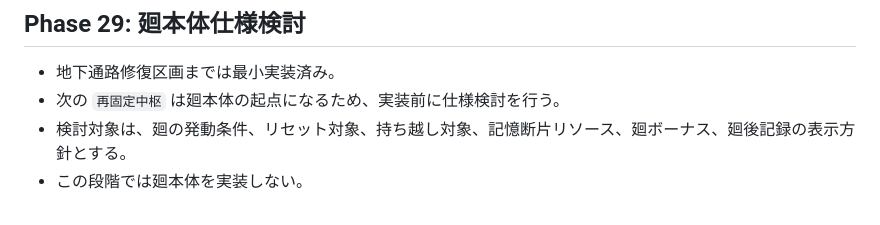
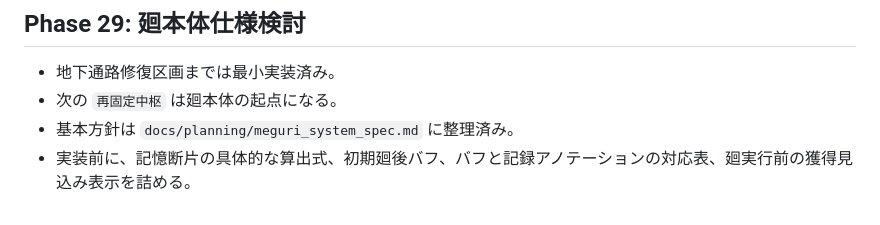
Before and after one commit to nemuistd/neon_requiem, a Markdown page: docs/planning/phase18_plus_implementation_plan.md, the part around the change. Rendered like a GitHub page.

```diff
--- a/docs/planning/phase18_plus_implementation_plan.md
+++ b/docs/planning/phase18_plus_implementation_plan.md
@@ -82,6 +82,6 @@ Phase 18以降では、まず会話由来の長期前提をリポジトリ内doc
 ## Phase 29: 廻本体仕様検討
 
 - 地下通路修復区画までは最小実装済み。
-- 次の `再固定中枢` は廻本体の起点になるため、実装前に仕様検討を行う。
-- 検討対象は、廻の発動条件、リセット対象、持ち越し対象、記憶断片リソース、廻ボーナス、廻後記録の表示方針とする。
-- この段階では廻本体を実装しない。
+- 次の `再固定中枢` は廻本体の起点になる。
+- 基本方針は `docs/planning/meguri_system_spec.md` に整理済み。
+- 実装前に、記憶断片の具体的な算出式、初期廻後バフ、バフと記録アノテーションの対応表、廻実行前の獲得見込み表示を詰める。
```
Also changed, not shown: docs/concept.md (+1 -1 lines), docs/neon_requiem_ui_principles.md (+1 -1 lines).
